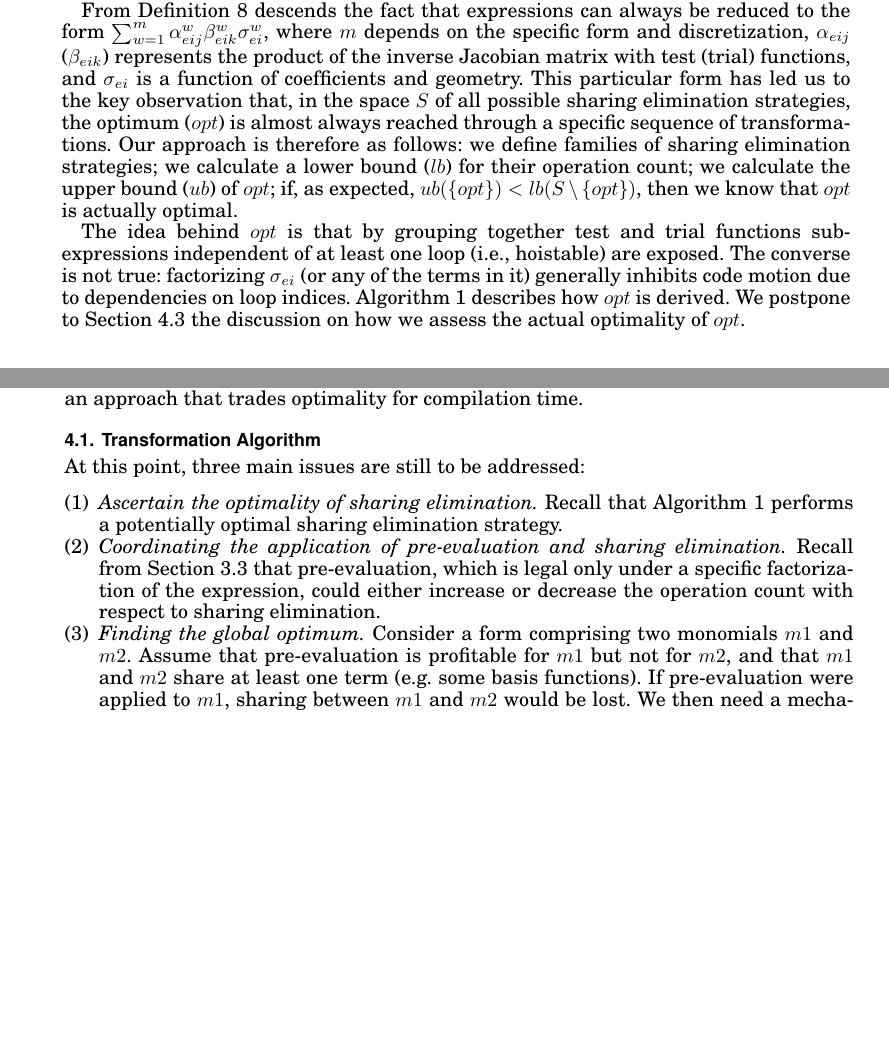
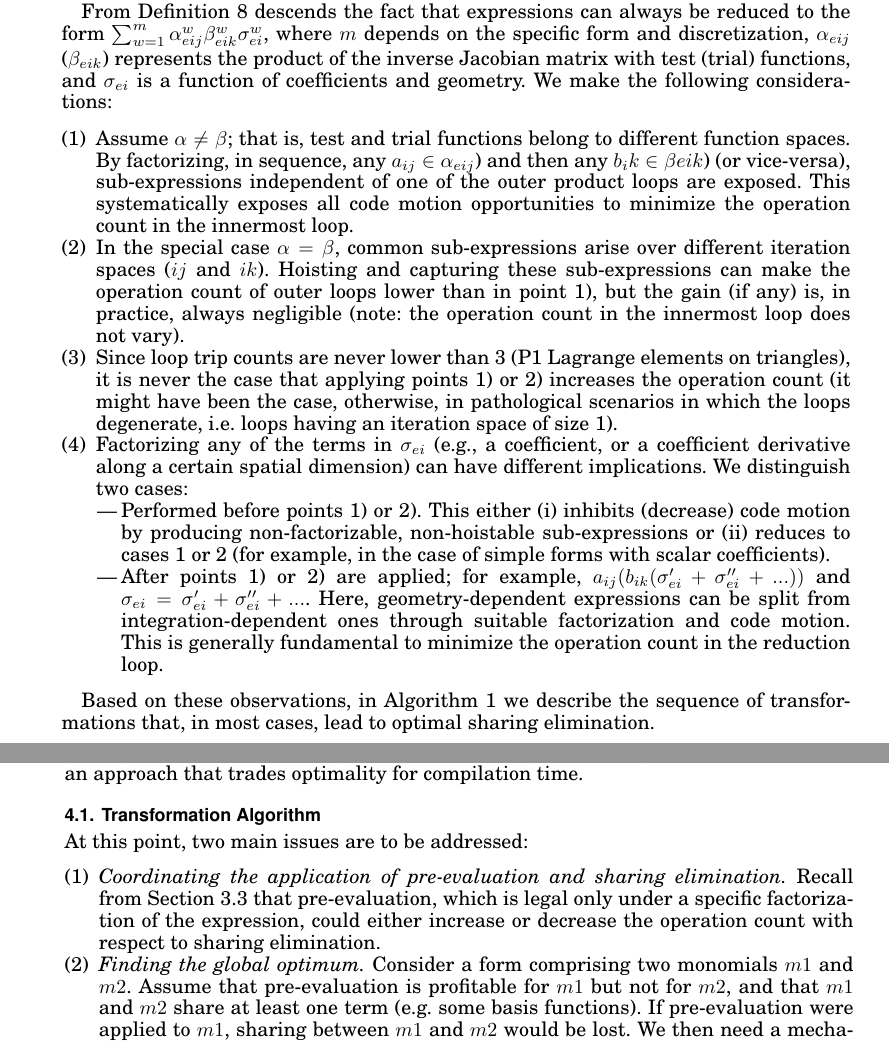
Before and after one commit to FabioLuporini/Paper-COFFE, a LaTeX paper (TOMS_Paper/assembly.tex): two parts of pages 7 and 10 of 20 before the commit and two parts of pages 7 and 10 of 21 after it, joined at a grey line, cut so that both start at the same text, the shorter picture padded with empty space. The pictures show the PDF file TOMS_Paper/assembly.pdf that the author committed with the source.

Commit message:
Trying to fix sharing elimination, again...

```diff
--- a/TOMS_Paper/assembly.tex
+++ b/TOMS_Paper/assembly.tex
@@ -335,9 +335,20 @@ For instance, Figure~\ref{code:multi_loopnest_a} shows a trivial outer product l
 
 In this section, we study an optimal transformation to perform \textit{sharing elimination}; that is, a transformation that minimizes the operation count of a loop nest by applying factorization, code motion and (potentially) common sub-expression elimination. In general, transformations of this sort require solving large combinatorial problems; for instance, to evaluate the impact of all possible factorization strategies. However, we show that by restricting ourselves to the class of loops and expressions of Definition~\ref{def:fem-loopnest}, the search space can drastically be pruned. In the following, we assume outer product loop nests of arity $n=2$ (i.e., a bilinear form), although the same reasoning stands for the case $n < 2$.
 
-From Definition~\ref{def:fem-loopnest} descends the fact that expressions can always be reduced to the form $\sum_{w=1}^m \alpha_{eij}^{w} \beta_{eik}^{w} \sigma_{ei}^{w}$, where $m$ depends on the specific form and discretization, $\alpha_{eij}$ ($\beta_{eik}$) represents the product of the inverse Jacobian matrix with test (trial) functions, and $\sigma_{ei}$ is a function of coefficients and geometry. This particular form has led us to the key observation that, in the space $S$ of all possible sharing elimination strategies, the optimum ($opt$) is almost always reached through a specific sequence of transformations. Our approach is therefore as follows: we define families of sharing elimination strategies; we calculate a lower bound ($lb$) for their operation count; we calculate the upper bound ($ub$) of $opt$;  if, as expected, $ub(\lbrace opt \rbrace) < lb(S \setminus \lbrace opt \rbrace)$, then we know that $opt$ is actually optimal.
+From Definition~\ref{def:fem-loopnest} descends the fact that expressions can always be reduced to the form $\sum_{w=1}^m \alpha_{eij}^{w} \beta_{eik}^{w} \sigma_{ei}^{w}$, where $m$ depends on the specific form and discretization, $\alpha_{eij}$ ($\beta_{eik}$) represents the product of the inverse Jacobian matrix with test (trial) functions, and $\sigma_{ei}$ is a function of coefficients and geometry. We make the following considerations:
 
-The idea behind $opt$ is that by grouping together test and trial functions sub-expressions independent of at least one loop (i.e., hoistable) are exposed. The converse is not true: factorizing $\sigma_{ei}$ (or any of the terms in it) generally inhibits code motion due to dependencies on loop indices. Algorithm~\ref{algo:opt} describes how $opt$ is derived. We postpone to Section~\ref{sec:check-se} the discussion on how we assess the actual optimality of $opt$.
+\begin{enumerate}
+\item Assume $\alpha \neq \beta$; that is, test and trial functions belong to different function spaces. By factorizing, in sequence, any $a_{ij} \in \alpha_{eij}$) and then any $b_ik \in \beta{eik}$) (or vice-versa), sub-expressions independent of one of the outer product loops are exposed. This systematically exposes all code motion opportunities to minimize the operation count in the innermost loop.
+\item In the special case $\alpha = \beta$, common sub-expressions arise over different iteration spaces ($ij$ and $ik$). Hoisting and capturing these sub-expressions can make the operation count of outer loops lower than in point 1), but the gain (if any) is, in practice, always negligible (note: the operation count in the innermost loop does not vary).
+\item Since loop trip counts are never lower than 3 (P1 Lagrange elements on triangles), it is never the case that applying points 1) or 2) increases the operation count (it might have been the case, otherwise, in pathological scenarios in which the loops degenerate, i.e. loops having an iteration space of size 1).
+\item Factorizing any of the terms in $\sigma_{ei}$ (e.g., a coefficient, or a coefficient derivative along a certain spatial dimension) can have different implications. We distinguish two cases:
+\begin{itemize}
+\item Performed before points 1) or 2). This either (i) inhibits (decrease) code motion by producing non-factorizable, non-hoistable sub-expressions or (ii) reduces to cases 1 or 2 (for example, in the case of simple forms with scalar coefficients).
+\item After points 1) or 2) are applied; for example, $a_{ij}(b_{ik}(\sigma'_{ei} + \sigma''_{ei} + ...))$ and $\sigma_{ei} = \sigma'_{ei} + \sigma''_{ei} + ...$. Here, geometry-dependent expressions can be split from integration-dependent ones through suitable factorization and code motion. This is generally fundamental to minimize the operation count in the reduction loop.
+\end{itemize}
+\end{enumerate}
+
+Based on these observations, in Algorithm~\ref{algo:opt} we describe a sequence of transformations that, in most cases, lead to optimal sharing elimination.
 
 \begin{Algo}[Construction of the potential optimum]
 \label{algo:opt}
@@ -420,9 +439,8 @@ In this section, we build a transformation algorithm capable of reaching the goa
 
 \subsection{Transformation Algorithm}
 
-At this point, three main issues are still to be addressed:
+At this point, two main issues are to be addressed:
 \begin{enumerate}
-\item \textit{Ascertain the optimality of sharing elimination.} Recall that Algorithm~\ref{algo:opt} performs a potentially optimal sharing elimination strategy.
 \item \textit{Coordinating the application of pre-evaluation and sharing elimination.} Recall from Section~\ref{sec:pre-evaluation} that pre-evaluation, which is legal only under a specific factorization of the expression, could either increase or decrease the operation count with respect to sharing elimination.
 \item \textit{Finding the global optimum.} Consider a form comprising two monomials $m1$ and $m2$. Assume that pre-evaluation is profitable for $m1$ but not for $m2$, and that $m1$ and $m2$ share at least one term (e.g. some basis functions). If pre-evaluation were applied to $m1$, sharing between $m1$ and $m2$ would be lost. We then need a mechanism to understand what transformation -- pre-evaluation or sharing elimination -- results in the highest operation count reduction when considering the whole set of monomials (i.e., the expression as a whole).
 \end{enumerate}
@@ -493,4 +499,3 @@ If $\iota \geq I$ we can immediately say that pre-evaluation will not be profita
 
 If, on the other hand, $\iota < I$, a further step is necessary to estimate $\theta_{pre}$. In particular, we need to calculate the number of terms $\rho$ such that $\theta_{pre} = \rho \cdot \iota$. Consider again Figure~\ref{code:increase_factor}. In the case of the mass matrix, the body of $L_k$ is simply characterized by the dot product of test and trial functions, \texttt{B[j]*B[k]}, so trivially $\rho = 1$. In general, $\rho$ varies with the discretization and the differential operators used in the form. For example, in the case of the bilinear form originating from a standard bi-dimensional Poisson equation, the reader could verify that after a suitable factorization we would have $\rho = 3$. There are several ways of determining $\rho$. The fastest would be to extract it from high-level analysis of form and discretization; for convenience, in our implementation we have algorithms that, based on analysis of the expression tree, project the output of monomial expansion and factorization, which in turn gives us $\rho$.
 
-\subsection{Optimality of sharing elimination}
```
Also changed, not shown: TOMS_Paper/assembly.pdf, TOMS_Paper/assembly.tex (36 more changed lines), 1 other file.
